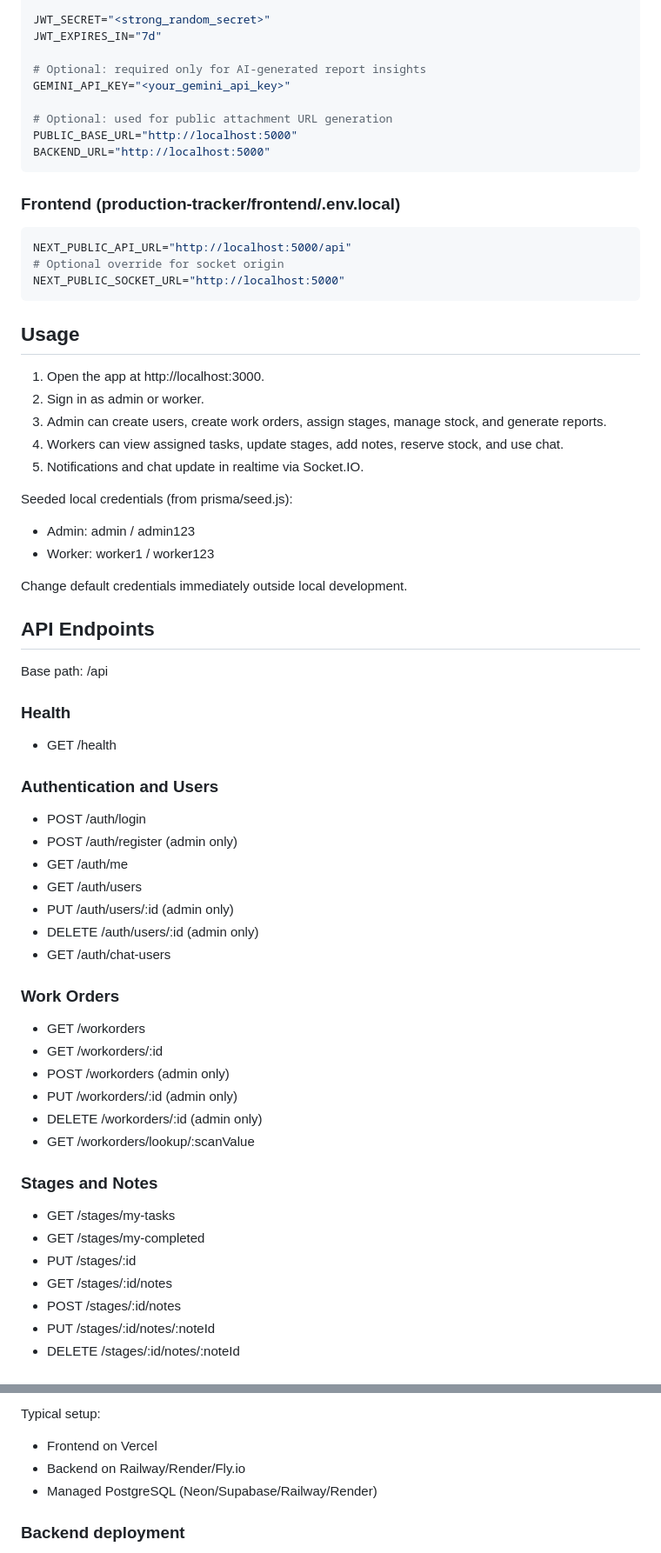
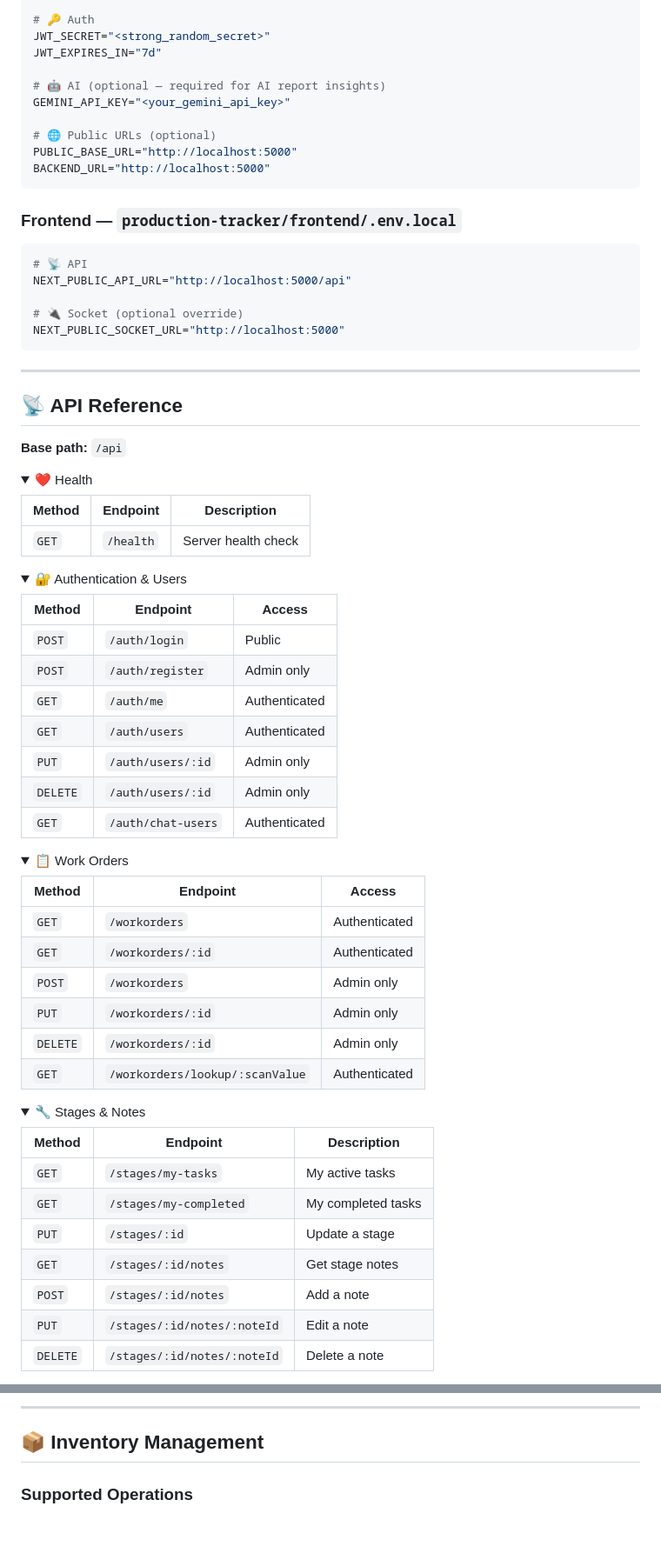
Before and after one commit to Hamza-Znaidi/track-production---manage-stock-webapp, a Markdown page: README.md, 2 parts joined by grey strips. Shown at 87% size. Rendered like a GitHub page; folded sections open; blank space fills up the shorter version.

````diff
--- a/README.md
+++ b/README.md
@@ -164,74 +229,84 @@ DATABASE_URL="postgresql://<db_user>:<db_password>@localhost:5432/production_tra
 PORT=5000
 FRONTEND_URL="http://localhost:3000"
 
+# 🔑 Auth
 JWT_SECRET="<strong_random_secret>"
 JWT_EXPIRES_IN="7d"
 
-# Optional: required only for AI-generated report insights
+# 🤖 AI (optional — required for AI report insights)
 GEMINI_API_KEY="<your_gemini_api_key>"
 
-# Optional: used for public attachment URL generation
+# 🌐 Public URLs (optional)
 PUBLIC_BASE_URL="http://localhost:5000"
 BACKEND_URL="http://localhost:5000"
 ```
 
-### Frontend (production-tracker/frontend/.env.local)
+### Frontend — `production-tracker/frontend/.env.local`
 
 ```env
+# 📡 API
 NEXT_PUBLIC_API_URL="http://localhost:5000/api"
-# Optional override for socket origin
+
+# 🔌 Socket (optional override)
 NEXT_PUBLIC_SOCKET_URL="http://localhost:5000"
 ```
 
-## Usage
+---
 
-1. Open the app at http://localhost:3000.
-2. Sign in as admin or worker.
-3. Admin can create users, create work orders, assign stages, manage stock, and generate reports.
-4. Workers can view assigned tasks, update stages, add notes, reserve stock, and use chat.
-5. Notifications and chat update in realtime via Socket.IO.
+## 📡 API Reference
 
-Seeded local credentials (from prisma/seed.js):
+**Base path:** `/api`
 
-- Admin: admin / admin123
-- Worker: worker1 / worker123
+<details>
+<summary>❤️ Health</summary>
 
-Change default credentials immediately outside local development.
+| Method | Endpoint | Description |
+|--------|----------|-------------|
+| `GET` | `/health` | Server health check |
 
-## API Endpoints
+</details>
 
-Base path: /api
+<details>
+<summary>🔐 Authentication & Users</summary>
 
-### Health
+| Method | Endpoint | Access |
+|--------|----------|--------|
+| `POST` | `/auth/login` | Public |
+| `POST` | `/auth/register` | Admin only |
+| `GET` | `/auth/me` | Authenticated |
+| `GET` | `/auth/users` | Authenticated |
+| `PUT` | `/auth/users/:id` | Admin only |
+| `DELETE` | `/auth/users/:id` | Admin only |
+| `GET` | `/auth/chat-users` | Authenticated |
 
-- GET /health
+</details>
 
-### Authentication and Users
+<details>
+<summary>📋 Work Orders</summary>
 
-- POST /auth/login
-- POST /auth/register (admin only)
-- GET /auth/me
-- GET /auth/users
-- PUT /auth/users/:id (admin only)
-- DELETE /auth/users/:id (admin only)
-- GET /auth/chat-users
+| Method | Endpoint | Access |
+|--------|----------|--------|
+| `GET` | `/workorders` | Authenticated |
+| `GET` | `/workorders/:id` | Authenticated |
+| `POST` | `/workorders` | Admin only |
+| `PUT` | `/workorders/:id` | Admin only |
+| `DELETE` | `/workorders/:id` | Admin only |
+| `GET` | `/workorders/lookup/:scanValue` | Authenticated |
 
-### Work Orders
+</details>
 
-- GET /workorders
-- GET /workorders/:id
-- POST /workorders (admin only)
-- PUT /workorders/:id (admin only)
-- DELETE /workorders/:id (admin only)
-- GET /workorders/lookup/:scanValue
+<details>
+<summary>🔧 Stages & Notes</summary>
 
-### Stages and Notes
+| Method | Endpoint | Description |
+|--------|----------|-------------|
+| `GET` | `/stages/my-tasks` | My active tasks |
+| `GET` | `/stages/my-completed` | My completed tasks |
+| `PUT` | `/stages/:id` | Update a stage |
+| `GET` | `/stages/:id/notes` | Get stage notes |
+| `POST` | `/stages/:id/notes` | Add a note |
+| `PUT` | `/stages/:id/notes/:noteId` | Edit a note |
+| `DELETE` | `/stages/:id/notes/:noteId` | Delete a note |
 
-- GET /stages/my-tasks
-- GET /stages/my-completed
-- PUT /stages/:id
-- GET /stages/:id/notes
-- POST /stages/:id/notes
-- PUT /stages/:id/notes/:noteId
-- DELETE /stages/:id/notes/:noteId
+</details>
 
@@ -319,9 +399,7 @@ Optional placeholders for future updates:
 
-Typical setup:
+---
 
-- Frontend on Vercel
-- Backend on Railway/Render/Fly.io
-- Managed PostgreSQL (Neon/Supabase/Railway/Render)
+## 📦 Inventory Management
 
-### Backend deployment
+### Supported Operations
 
````
Also changed, not shown: other parts of README.md (+292 -213 lines).
